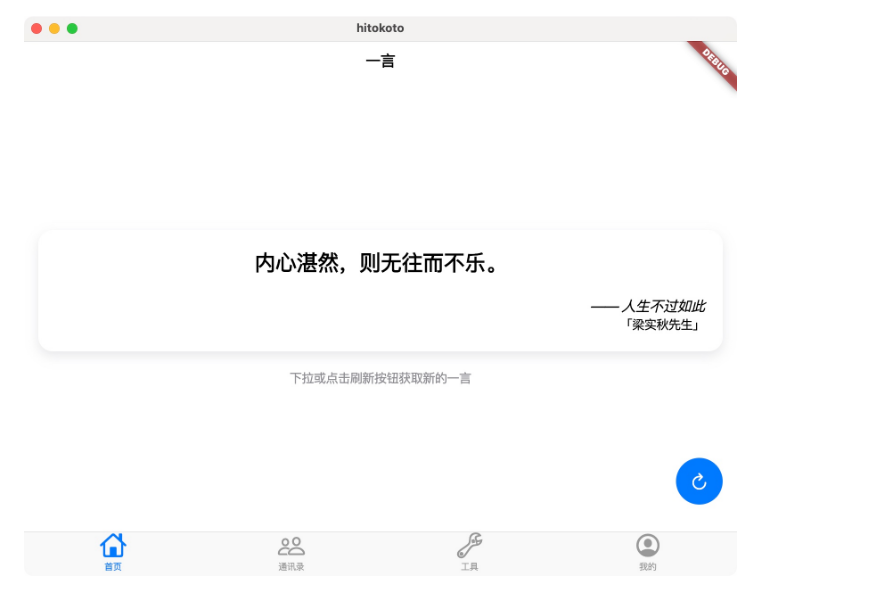
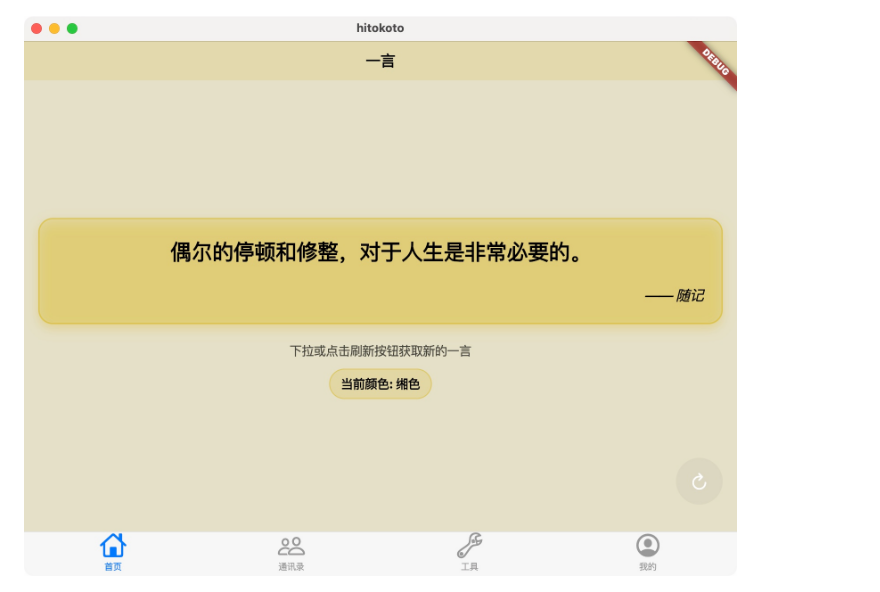
Before and after one commit to alterem/hitokoto_flutter_app, a Markdown page: README.md, the part around the change. Drawn GitHub-style; pictures changed too: imgs/Alterem-2025-07-17_15-51-29.jpg (deleted), imgs/Alterem-2025-07-17_16-16-34.jpg (added).

```diff
--- a/README.md
+++ b/README.md
@@ -20,7 +20,7 @@ samples, guidance on mobile development, and a full API reference.
 
 ![img1](/imgs/Alterem-2025-07-17_15-51-19.jpg)
 
-![img2](/imgs/Alterem-2025-07-17_15-51-29.jpg)
+![img2](/imgs/Alterem-2025-07-17_16-16-34.jpg)
 
 ![img3](/imgs/Alterem-2025-07-17_15-51-32.jpg)
 
```
Also changed, not shown: 5 other files.
